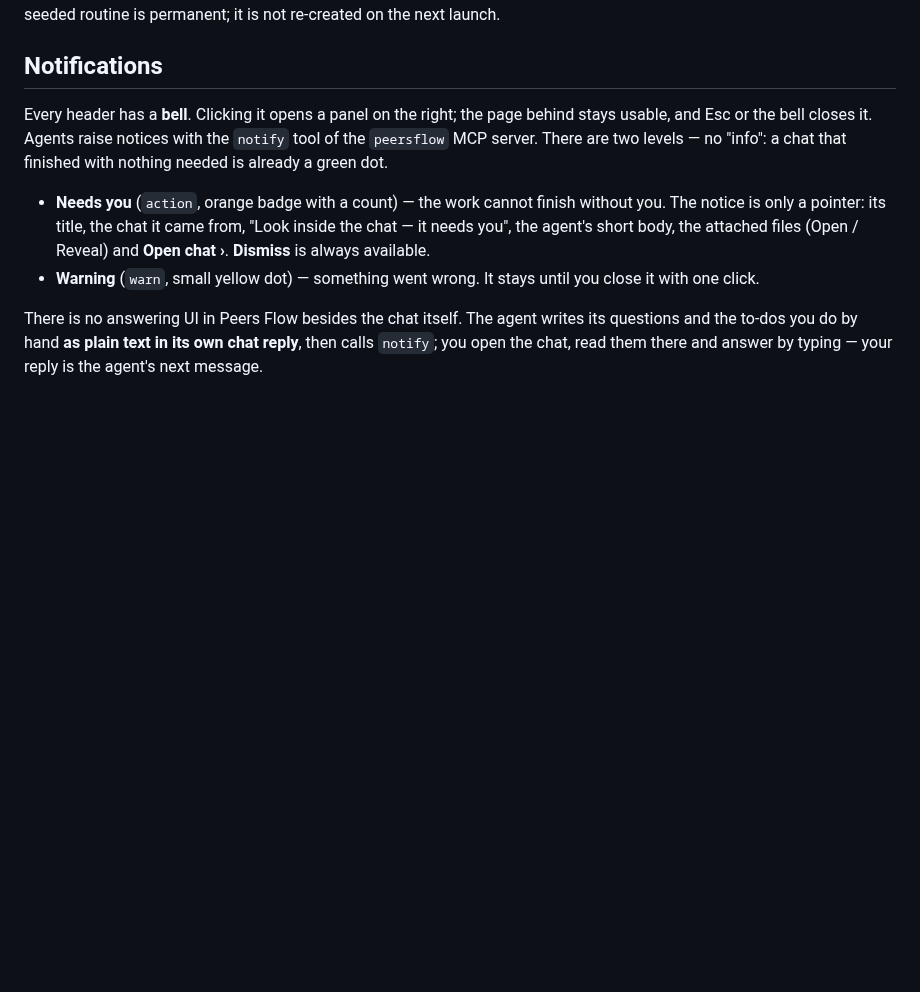
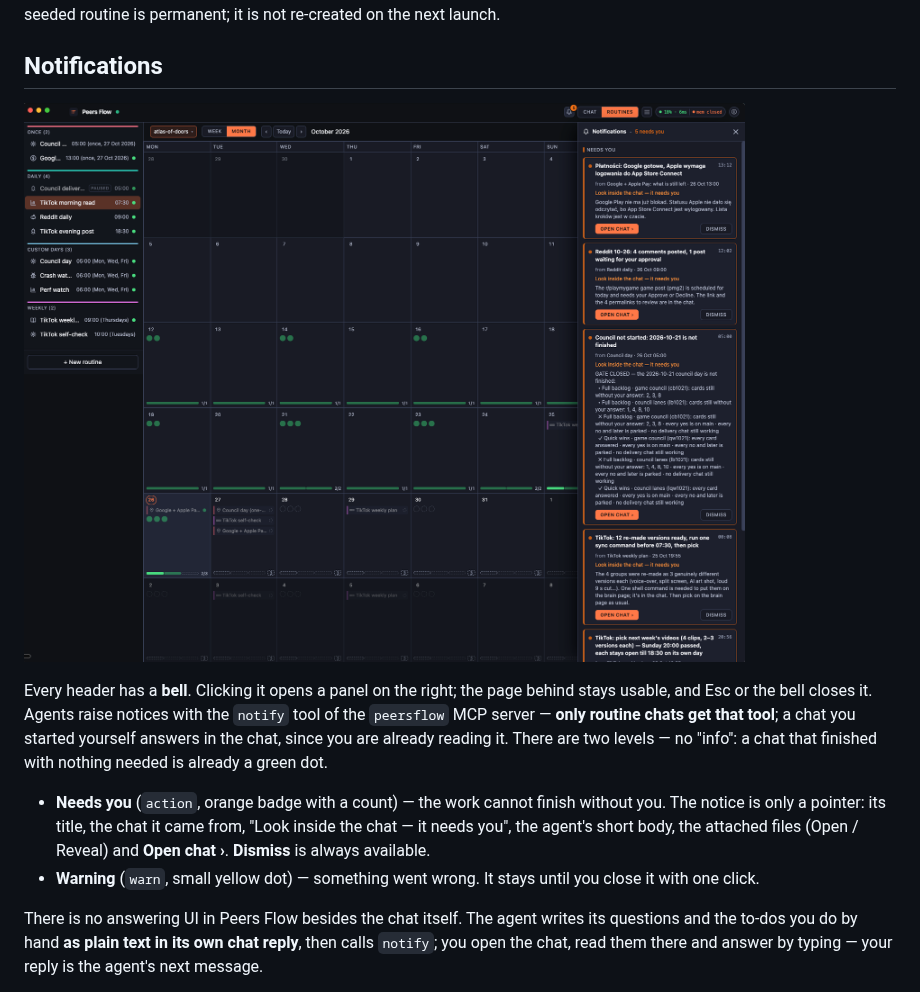
Before and after one commit to pumanitro/AgentsFlow, a Markdown page: README.md, the part around one of its changes. Rendered like a GitHub page; pictures changed too: assets/screenshots/routines-month-notifications.png (added); blank space fills up the shorter version.

```diff
--- a/README.md
+++ b/README.md
@@ -95,7 +105,9 @@ On first launch the app seeds **Reddit daily**: peer `atlas-of-doors`, prompt `/
 
 ## Notifications
 
-Every header has a **bell**. Clicking it opens a panel on the right; the page behind stays usable, and Esc or the bell closes it. Agents raise notices with the `notify` tool of the `peersflow` MCP server. There are two levels — no "info": a chat that finished with nothing needed is already a green dot.
+![Month calendar with the notifications panel open](./assets/screenshots/routines-month-notifications.png)
+
+Every header has a **bell**. Clicking it opens a panel on the right; the page behind stays usable, and Esc or the bell closes it. Agents raise notices with the `notify` tool of the `peersflow` MCP server — **only routine chats get that tool**; a chat you started yourself answers in the chat, since you are already reading it. There are two levels — no "info": a chat that finished with nothing needed is already a green dot.
 
 - **Needs you** (`action`, orange badge with a count) — the work cannot finish without you. The notice is only a pointer: its title, the chat it came from, "Look inside the chat — it needs you", the agent's short body, the attached files (Open / Reveal) and **Open chat ›**. **Dismiss** is always available.
 - **Warning** (`warn`, small yellow dot) — something went wrong. It stays until you close it with one click.
```
Also changed, not shown: other parts of README.md (+13 -3 lines), assets/screenshots/accounts-long-lived.png (added), assets/screenshots/routines-week.png (added), 2 other files.
